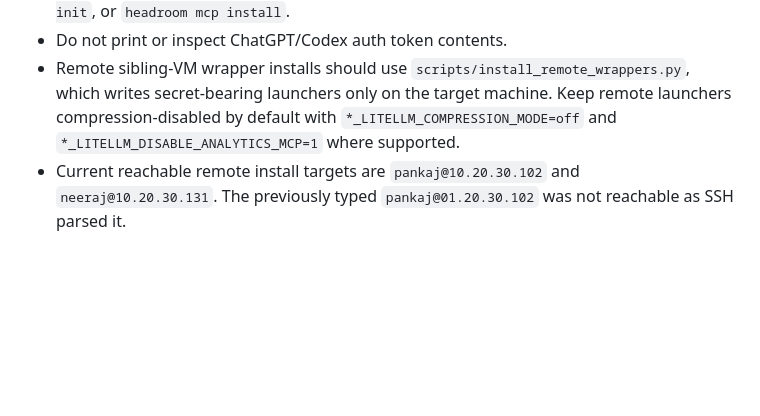
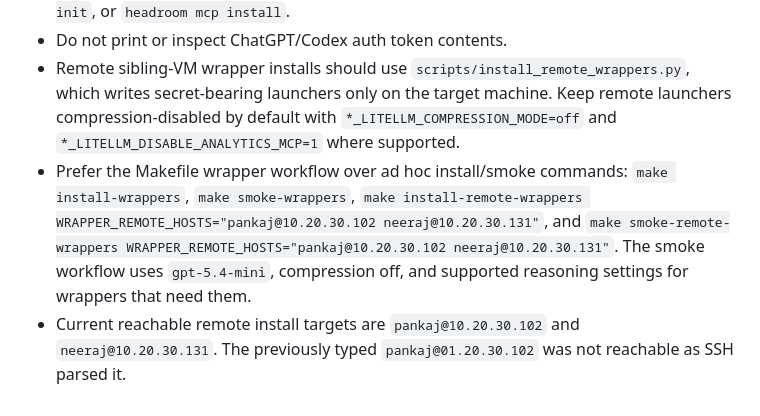
Before and after one commit to pankaj28843/litellm-proxy-headroom, a Markdown page: AGENTS.md, the part around the change. Rendered like a GitHub page; blank space fills up the shorter version.

Commit message:
Document wrapper install workflow

```diff
--- a/AGENTS.md
+++ b/AGENTS.md
@@ -99,6 +99,12 @@ operator-facing service in this repository.
   only on the target machine. Keep remote launchers compression-disabled by
   default with `*_LITELLM_COMPRESSION_MODE=off` and
   `*_LITELLM_DISABLE_ANALYTICS_MCP=1` where supported.
+- Prefer the Makefile wrapper workflow over ad hoc install/smoke commands:
+  `make install-wrappers`, `make smoke-wrappers`,
+  `make install-remote-wrappers WRAPPER_REMOTE_HOSTS="pankaj@10.20.30.102 neeraj@10.20.30.131"`,
+  and `make smoke-remote-wrappers WRAPPER_REMOTE_HOSTS="pankaj@10.20.30.102 neeraj@10.20.30.131"`.
+  The smoke workflow uses `gpt-5.4-mini`, compression off, and supported
+  reasoning settings for wrappers that need them.
 - Current reachable remote install targets are `pankaj@10.20.30.102` and
   `neeraj@10.20.30.131`. The previously typed `pankaj@01.20.30.102` was not
   reachable as SSH parsed it.
```
